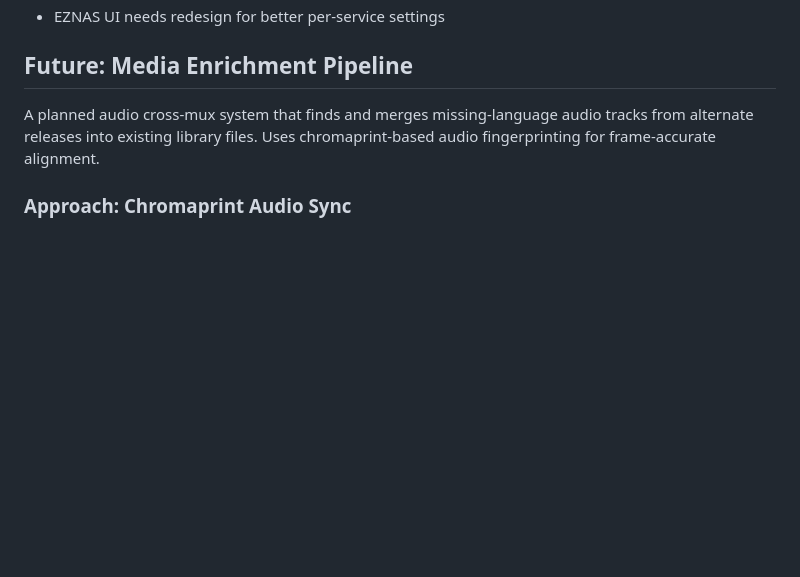
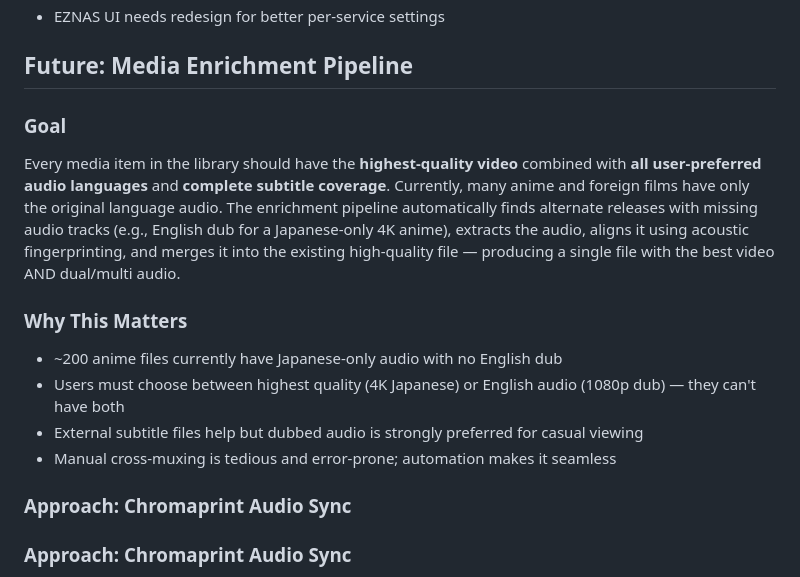
Before and after one commit to ereinha3/eznas, a Markdown page: CLAUDE.md, the part around one of its changes. Drawn GitHub-style; blank space fills up the shorter version.

```diff
--- a/CLAUDE.md
+++ b/CLAUDE.md
@@ -161,7 +196,16 @@ Disabled. Was causing false "not found" results due to provider rate limits, whi
 
 ## Future: Media Enrichment Pipeline
 
-A planned audio cross-mux system that finds and merges missing-language audio tracks from alternate releases into existing library files. Uses chromaprint-based audio fingerprinting for frame-accurate alignment.
+### Goal
+Every media item in the library should have the **highest-quality video** combined with **all user-preferred audio languages** and **complete subtitle coverage**. Currently, many anime and foreign films have only the original language audio. The enrichment pipeline automatically finds alternate releases with missing audio tracks (e.g., English dub for a Japanese-only 4K anime), extracts the audio, aligns it using acoustic fingerprinting, and merges it into the existing high-quality file — producing a single file with the best video AND dual/multi audio.
+
+### Why This Matters
+- ~200 anime files currently have Japanese-only audio with no English dub
+- Users must choose between highest quality (4K Japanese) or English audio (1080p dub) — they can't have both
+- External subtitle files help but dubbed audio is strongly preferred for casual viewing
+- Manual cross-muxing is tedious and error-prone; automation makes it seamless
+
+### Approach: Chromaprint Audio Sync
 
 ### Approach: Chromaprint Audio Sync
 
```
Also changed, not shown: other parts of CLAUDE.md (+36 -1 lines).
